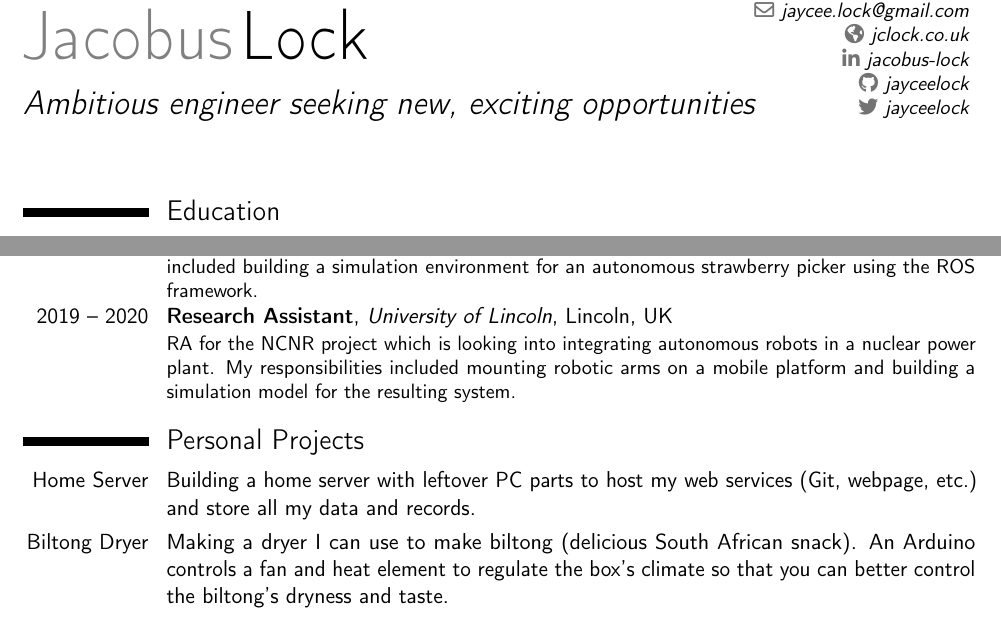
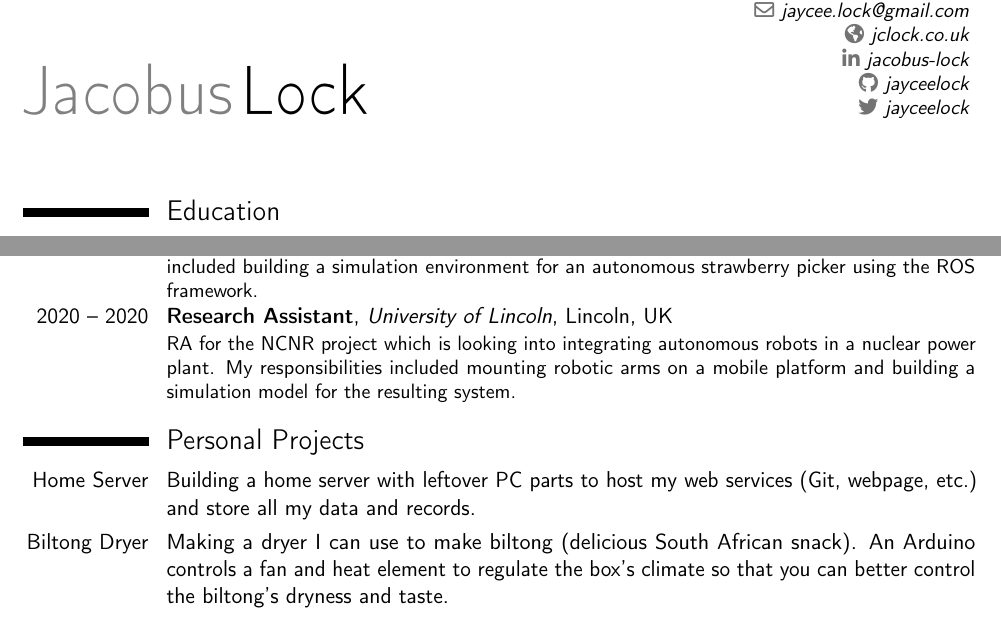
Before and after one commit to yassiezar/cv, a LaTeX CV (main.tex): two parts of page 1 of 2, joined at a grey line, cut so that both start at the same text. Compiled offline with pdfLaTeX.

Commit message:
Removed header, changed date of saga work

```diff
--- a/main.tex
+++ b/main.tex
@@ -14,7 +14,7 @@
 
 % personal data
 \name{Jacobus}{Lock}
-\title{Ambitious engineer seeking new, exciting opportunities}
+%\title{Ambitious engineer seeking new, exciting opportunities}
 \address{}{Lincoln, UK}{}% optional, remove / comment the line if not wanted; the "postcode city" and and "country" arguments can be omitted or provided empty
 \phone[mobile]{+44 (0)7449 739341}                   % optional, remove / comment the line if not wanted
 \email{jaycee.lock@gmail.com}                               % optional, remove / comment the line if not wanted
@@ -37,7 +37,7 @@
 
 \cventry{2020 -- Present}{Post-Doctoral Research Fellow}{University of Lincoln}{Lincoln}{UK}{PDRA for the LASERBOOM project. Responsible for mounting and collecting LIDAR, IMU and GNSS data to be used in an agriculture robot for localisation and spray-boom control. Also built a model to estimate the shape of a crop canopy with LIDAR data to enable the spray boom to avoid hitting and damaging the crop. }
 \cventry{2019 -- 2020}{Robotics Engineer}{SAGA Robotics Ltd.}{Lincoln}{UK}{Worked as an engineer on SAGA's autonomous agriculture robot platform (`Thorvald'). My duties included building a simulation environment for an autonomous strawberry picker using the ROS framework. }
-\cventry{2019 -- 2020}{Research Assistant}{University of Lincoln}{Lincoln}{UK}{RA for the NCNR project which is looking into integrating autonomous robots in a nuclear power plant. My responsibilities included mounting robotic arms on a mobile platform and building a simulation model for the resulting system. }
+\cventry{2020 -- 2020}{Research Assistant}{University of Lincoln}{Lincoln}{UK}{RA for the NCNR project which is looking into integrating autonomous robots in a nuclear power plant. My responsibilities included mounting robotic arms on a mobile platform and building a simulation model for the resulting system. }
 
 \section{Personal Projects}
 
```
